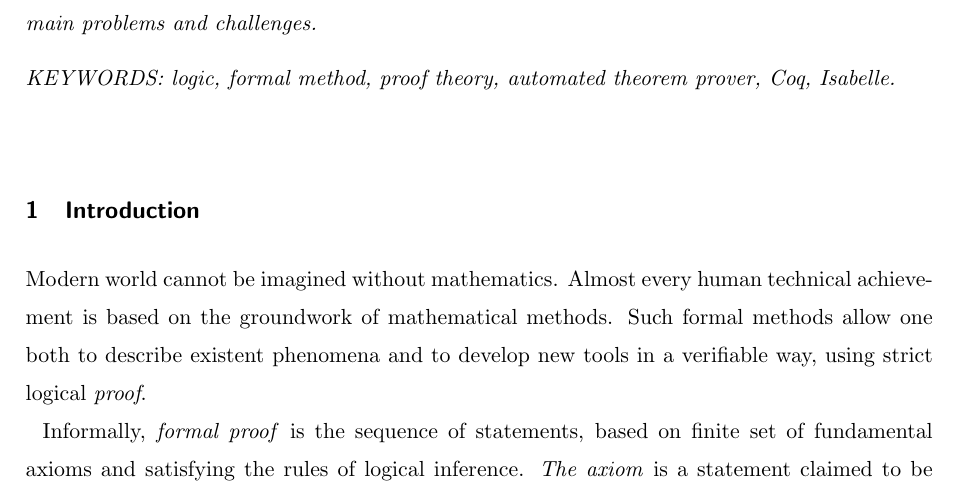
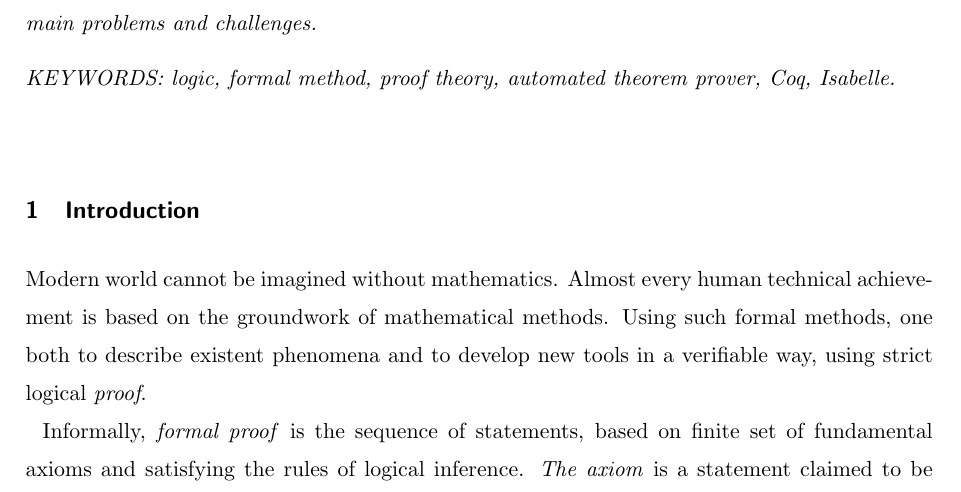
Before and after one commit to ajuszkowski/seminar_paper, a LaTeX thesis (cs-seminar.tex): part of page 1 of 6, cut so that both start at the same text. Compiled offline with pdfLaTeX; a LaTeX package or settings file that is missing is left out.

Commit message:
Consider commentaire num. 7 de M. Rybicki regarding Intruduction section.

```diff
--- a/cs-seminar.tex
+++ b/cs-seminar.tex
@@ -38,8 +38,8 @@ This paper compares two widespread tools for automated theorem proving, Coq~\cit
 
 \section{Introduction}
 
-Modern world cannot be imagined without mathematics. Almost every human technical achievement is based on the groundwork of mathematical methods. Such formal methods allow one both to describe existent phenomena and to develop new tools in a verifiable way, using strict logical \textit{proof}.
-
+Modern world cannot be imagined without mathematics. Almost every human technical achievement is based on the groundwork of mathematical methods. Using such formal methods, one both to describe existent phenomena and to develop new tools in a verifiable way, using strict logical \textit{proof}.
+% 7. Avoid personal references\\Does your field of study allow you to use personal references (we, us, our, I, my) or spoken passive forms (people, they, you, one, someone)?\\Most academic fields avoid using personal references, such as I, my, our, we, or you, and especially such collective nouns as people, one, they, someone or somebody to replace the regular passive verb form.\\Personal references can be tricky, so it is important that you study research texts in your field to find out when you can or cannot use personal references that refer to the writer(s) , such as we, our, us, I and my. In contrast, no academic field appears to allow the use of you to refer to your reader.\\EXAMPLES\\Informal\One cannot improve efficiency without increasing the resources.\\Formal\\Efficiency cannot be improved without increasing the resources.
 % // unnecessary
 % The search for foundations of mathematics is a central question of the philosophy of mathematics; the abstract nature of mathematical objects presents special philosophical challenges.
 
```
